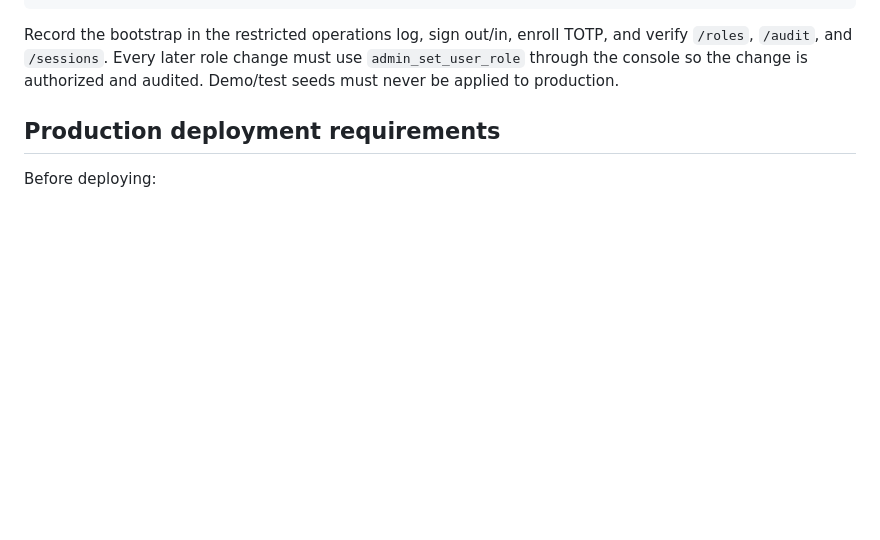
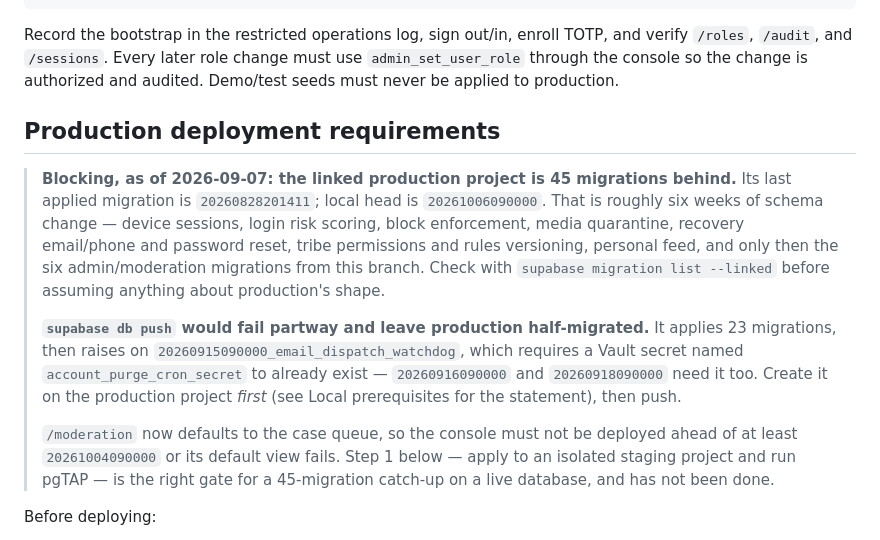
Before and after one commit to Hugues6221394/venttley, a Markdown page: admin/README.md, the part around the change. Drawn GitHub-style; blank space fills up the shorter version.

Commit message:
docs(admin): production is 45 migrations behind, and db push would fail halfway
I flagged earlier that this branch's six admin migrations were not on the
remote project, and recommended applying them before deploying the console.
Checking the linked project rather than assuming: the gap is not six
migrations, it is 45.

Production's last applied migration is 20260828201411. Local head is
20261006090000 — roughly six weeks of schema change, of which only the last
six are from this session. The rest is this branch's feature work: device
sessions and security events, login risk scoring, block enforcement on replies
and DMs, media quarantine, recovery email/phone and the password reset built on
them, tribe permissions and rules versioning, personal feed keyset, discovery.

Two things follow, and both argue against running it now.

`supabase db push` would not complete. It applies 23 migrations and then raises
on 20260915090000_email_dispatch_watchdog, which requires a Vault secret named
account_purge_cron_secret to already exist; 20260916090000 and 20260918090000
need it too. The result is a live database stopped mid-chain. The secret has to
be created on the production project first — the same chicken-and-egg this
branch documented for local setup, except the blast radius is real users.

And this README's own step 1 for production deployment is to apply migrations
to an isolated staging project and run pgTAP against it. A 45-migration
catch-up on a live database is precisely the case that gate exists for, and it
has not been done. Not something to do on the strength of "the console needs
its migrations".

Recorded as a blocking note at the top of the deployment section, with the
ordering constraint the case queue introduces: /moderation now defaults to the
case tab, so the console must not ship ahead of 20261004090000.

Co-Authored-By: Claude Opus 5 (1M context) <noreply@anthropic.com>

```diff
--- a/admin/README.md
+++ b/admin/README.md
@@ -277,6 +277,28 @@ must use `admin_set_user_role` through the console so the change is authorized
 and audited. Demo/test seeds must never be applied to production.
 
 ## Production deployment requirements
+
+> **Blocking, as of 2026-09-07: the linked production project is 45 migrations
+> behind.** Its last applied migration is `20260828201411`; local head is
+> `20261006090000`. That is roughly six weeks of schema change — device
+> sessions, login risk scoring, block enforcement, media quarantine, recovery
+> email/phone and password reset, tribe permissions and rules versioning,
+> personal feed, and only then the six admin/moderation migrations from this
+> branch. Check with `supabase migration list --linked` before assuming
+> anything about production's shape.
+>
+> **`supabase db push` would fail partway and leave production half-migrated.**
+> It applies 23 migrations, then raises on
+> `20260915090000_email_dispatch_watchdog`, which requires a Vault secret named
+> `account_purge_cron_secret` to already exist —
+> `20260916090000` and `20260918090000` need it too. Create it on the
+> production project *first* (see Local prerequisites for the statement), then
+> push.
+>
+> `/moderation` now defaults to the case queue, so the console must not be
+> deployed ahead of at least `20261004090000` or its default view fails. Step 1
+> below — apply to an isolated staging project and run pgTAP — is the right
+> gate for a 45-migration catch-up on a live database, and has not been done.
 
 Before deploying:
 
```
